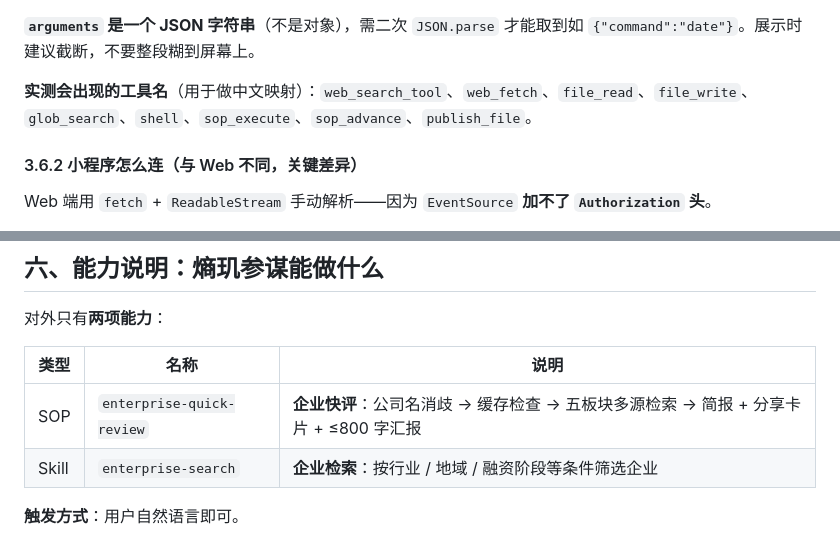
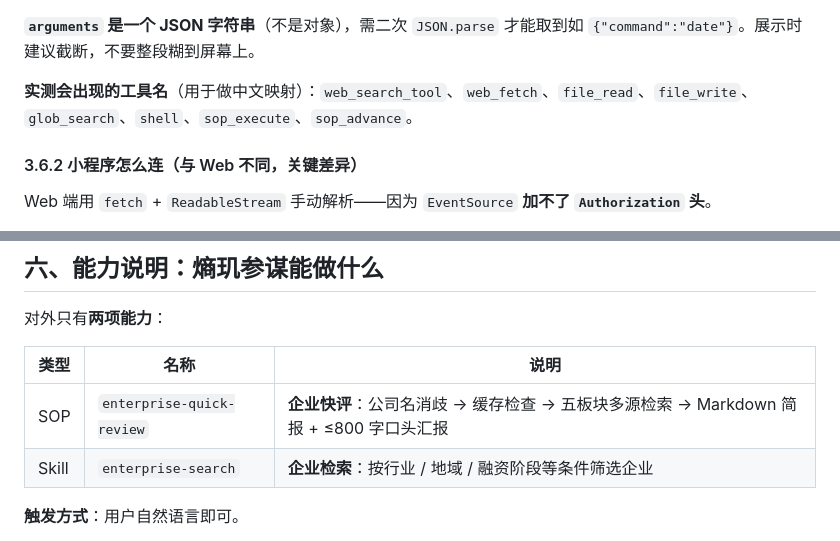
Before and after one commit to bighorse/clawops, a Markdown page: docs/shangji-miniprogram-integration.md, 2 parts joined by grey strips. GitHub-like rendering.

Commit message:
docs: 清除卡片与 publish_file 的最后两处残留
Co-Authored-By: Claude Opus 4.8 <noreply@anthropic.com>

```diff
--- a/docs/shangji-miniprogram-integration.md
+++ b/docs/shangji-miniprogram-integration.md
@@ -185,7 +185,7 @@ data: {"type":"tool_call","tool":"shell","duration_ms":2,"success":true,"timesta
 
 **`arguments` 是一个 JSON 字符串**（不是对象），需二次 `JSON.parse` 才能取到如 `{"command":"date"}`。展示时建议截断，不要整段糊到屏幕上。
 
-**实测会出现的工具名**（用于做中文映射）：`web_search_tool`、`web_fetch`、`file_read`、`file_write`、`glob_search`、`shell`、`sop_execute`、`sop_advance`、`publish_file`。
+**实测会出现的工具名**（用于做中文映射）：`web_search_tool`、`web_fetch`、`file_read`、`file_write`、`glob_search`、`shell`、`sop_execute`、`sop_advance`。
 
 #### 3.6.2 小程序怎么连（与 Web 不同，关键差异）
 
@@ -404,7 +404,7 @@ ClawOps 会把后端的失败包装成 HTTP 400 + 结构化错误：
 
 | 类型 | 名称 | 说明 |
 |---|---|---|
-| SOP | `enterprise-quick-review` | **企业快评**：公司名消歧 → 缓存检查 → 五板块多源检索 → 简报 + 分享卡片 + ≤800 字汇报 |
+| SOP | `enterprise-quick-review` | **企业快评**：公司名消歧 → 缓存检查 → 五板块多源检索 → Markdown 简报 + ≤800 字口头汇报 |
 | Skill | `enterprise-search` | **企业检索**：按行业 / 地域 / 融资阶段等条件筛选企业 |
 
 **触发方式**：用户自然语言即可。
```
